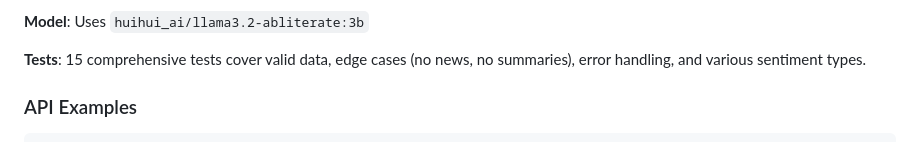
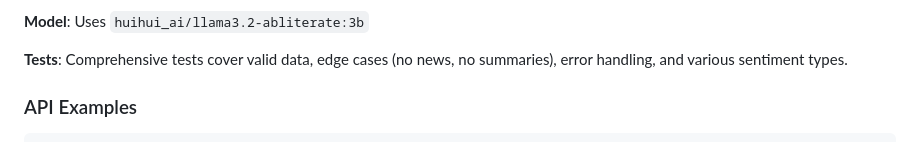
Before and after one commit to Greg-2600/oobir, a Markdown page: DOCS.md, the part around the change. Rendered like a GitHub page.

Commit message:
Update DOCS.md
Co-authored-by: Copilot <175728472+Copilot@users.noreply.github.com>

```diff
--- a/DOCS.md
+++ b/DOCS.md
@@ -167,7 +167,7 @@ result = flow.get_ai_news_sentiment("INVALID")
 
 **Model**: Uses `huihui_ai/llama3.2-abliterate:3b`
 
-**Tests**: 15 comprehensive tests cover valid data, edge cases (no news, no summaries), error handling, and various sentiment types.
+**Tests**: Comprehensive tests cover valid data, edge cases (no news, no summaries), error handling, and various sentiment types.
 
 ### API Examples
 
```
